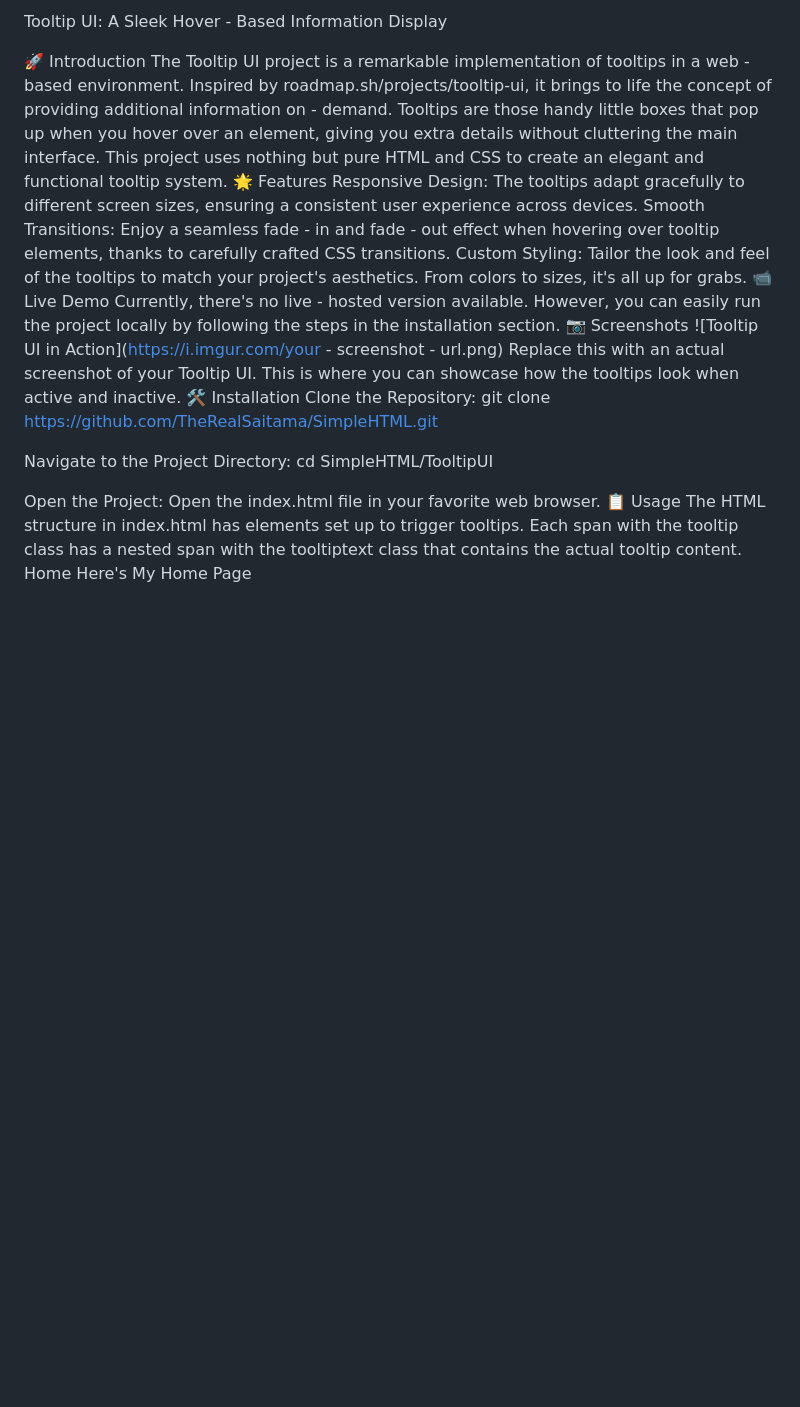
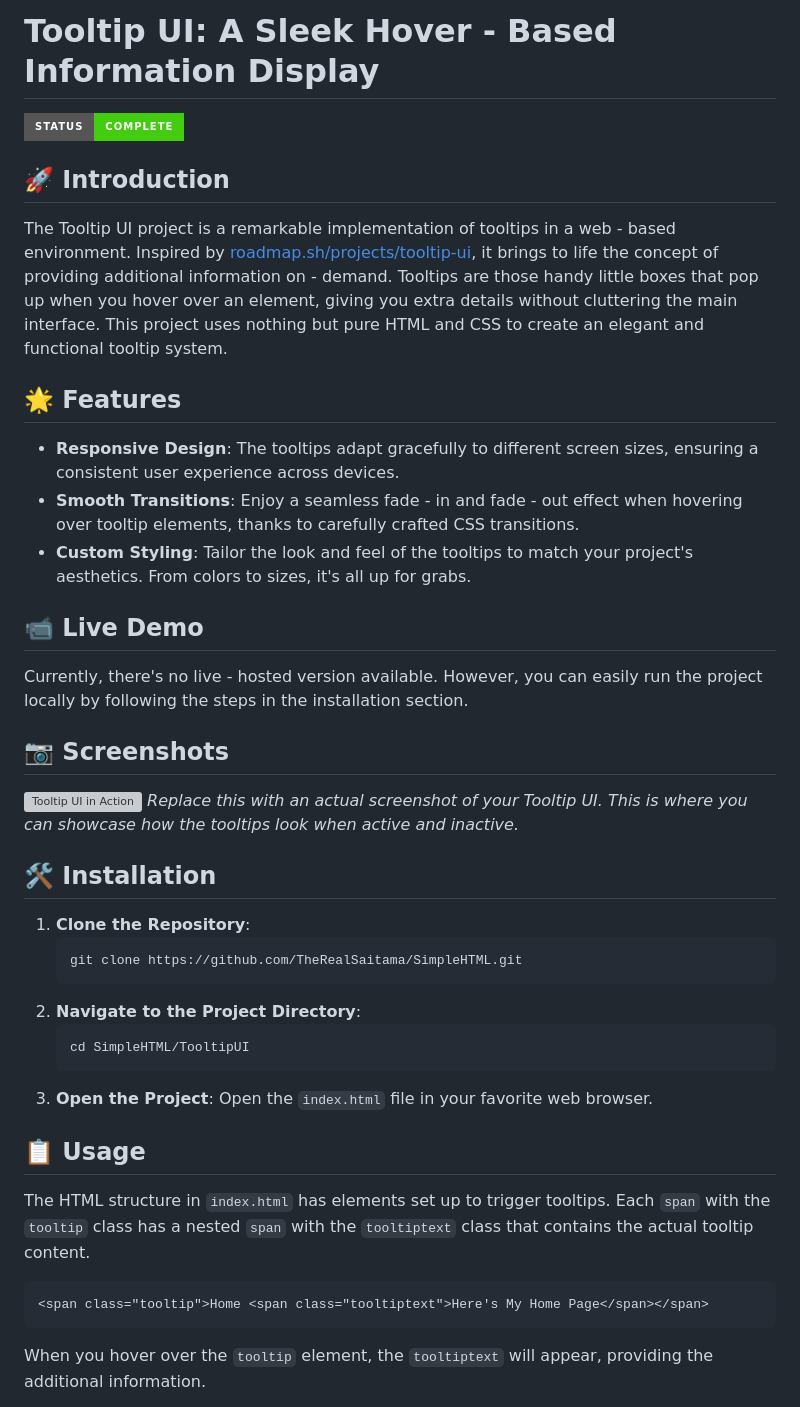
Before and after one commit to TheRealSaiTama/SimpleHTML, a Markdown page: TooltipUI/README.md, the part around one of its changes. GitHub-like rendering; badges without logos; blank space fills up the shorter version; grey boxes are pictures that could not be loaded.

````diff
--- a/TooltipUI/README.md
+++ b/TooltipUI/README.md
@@ -1,26 +1,37 @@
-Tooltip UI: A Sleek Hover - Based Information Display
+# Tooltip UI: A Sleek Hover - Based Information Display
+![Project Status](https://img.shields.io/badge/Status-Complete-success?style=for-the-badge)
 
-🚀 Introduction
-The Tooltip UI project is a remarkable implementation of tooltips in a web - based environment. Inspired by roadmap.sh/projects/tooltip-ui, it brings to life the concept of providing additional information on - demand. Tooltips are those handy little boxes that pop up when you hover over an element, giving you extra details without cluttering the main interface. This project uses nothing but pure HTML and CSS to create an elegant and functional tooltip system.
-🌟 Features
-Responsive Design: The tooltips adapt gracefully to different screen sizes, ensuring a consistent user experience across devices.
-Smooth Transitions: Enjoy a seamless fade - in and fade - out effect when hovering over tooltip elements, thanks to carefully crafted CSS transitions.
-Custom Styling: Tailor the look and feel of the tooltips to match your project's aesthetics. From colors to sizes, it's all up for grabs.
-📹 Live Demo
+## 🚀 Introduction
+The Tooltip UI project is a remarkable implementation of tooltips in a web - based environment. Inspired by [roadmap.sh/projects/tooltip-ui](https://roadmap.sh/projects/tooltip-ui), it brings to life the concept of providing additional information on - demand. Tooltips are those handy little boxes that pop up when you hover over an element, giving you extra details without cluttering the main interface. This project uses nothing but pure HTML and CSS to create an elegant and functional tooltip system.
+
+## 🌟 Features
+- **Responsive Design**: The tooltips adapt gracefully to different screen sizes, ensuring a consistent user experience across devices.
+- **Smooth Transitions**: Enjoy a seamless fade - in and fade - out effect when hovering over tooltip elements, thanks to carefully crafted CSS transitions.
+- **Custom Styling**: Tailor the look and feel of the tooltips to match your project's aesthetics. From colors to sizes, it's all up for grabs.
+
+## 📹 Live Demo
 Currently, there's no live - hosted version available. However, you can easily run the project locally by following the steps in the installation section.
-📷 Screenshots
-![Tooltip UI in Action](https://i.imgur.com/your - screenshot - url.png)
-Replace this with an actual screenshot of your Tooltip UI. This is where you can showcase how the tooltips look when active and inactive.
-🛠️ Installation
-Clone the Repository:
-git clone https://github.com/TheRealSaitama/SimpleHTML.git
 
-Navigate to the Project Directory:
-cd SimpleHTML/TooltipUI
+## 📷 Screenshots
+![Tooltip UI in Action](screenshot.png)
+*Replace this with an actual screenshot of your Tooltip UI. This is where you can showcase how the tooltips look when active and inactive.*
 
-Open the Project:
-Open the index.html file in your favorite web browser.
-📋 Usage
-The HTML structure in index.html has elements set up to trigger tooltips. Each span with the tooltip class has a nested span with the tooltiptext class that contains the actual tooltip content.
+## 🛠️ Installation
+1. **Clone the Repository**:
+   ```bash
+   git clone https://github.com/TheRealSaitama/SimpleHTML.git
+   ```
+2. **Navigate to the Project Directory**:
+   ```bash
+   cd SimpleHTML/TooltipUI
+   ```
+3. **Open the Project**:
+   Open the `index.html` file in your favorite web browser.
+
+## 📋 Usage
+The HTML structure in `index.html` has elements set up to trigger tooltips. Each `span` with the `tooltip` class has a nested `span` with the `tooltiptext` class that contains the actual tooltip content.
+```html
 <span class="tooltip">Home <span class="tooltiptext">Here's My Home Page</span></span>
+```
+When you hover over the `tooltip` element, the `tooltiptext` will appear, providing the additional information.
 
````
Also changed, not shown: other parts of TooltipUI/README.md (+37 -30 lines).
